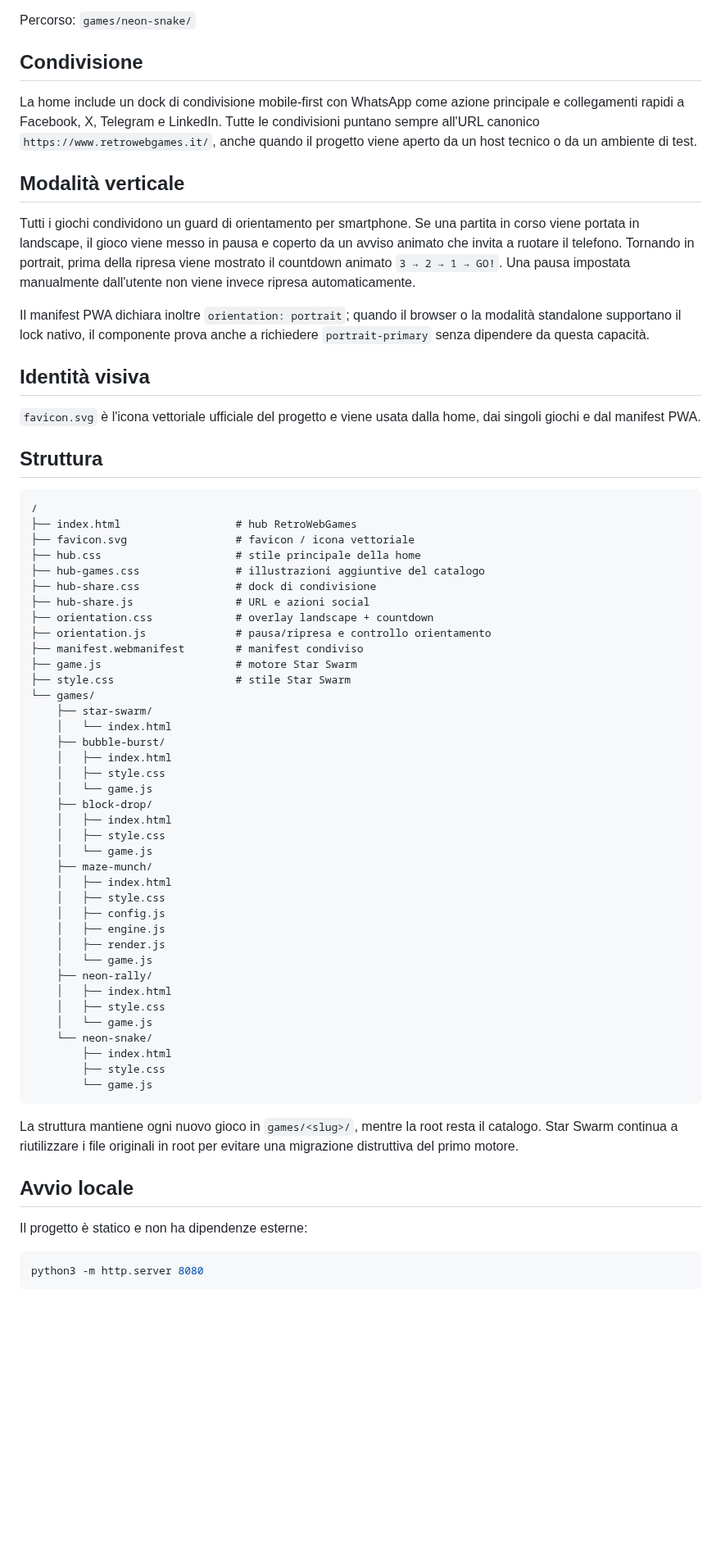
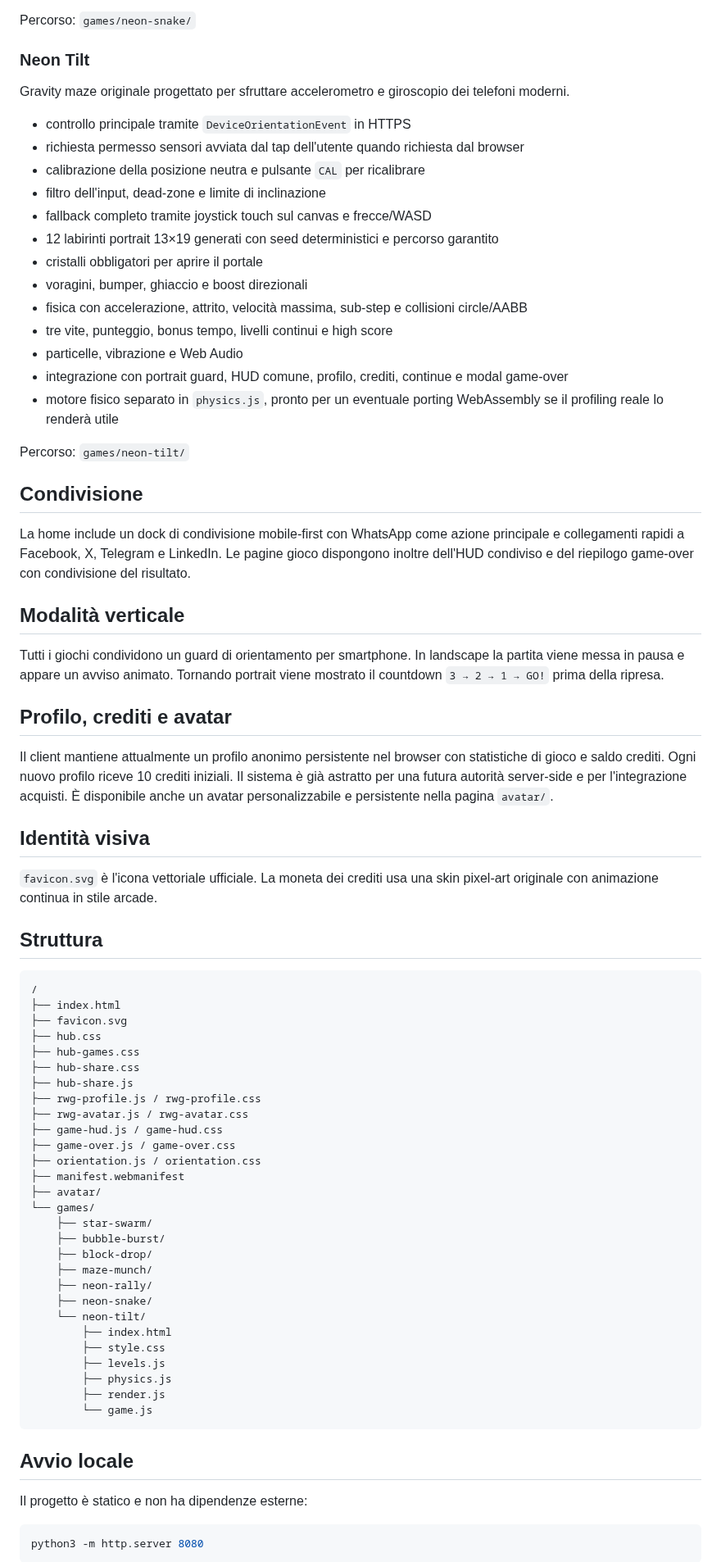
Before and after one commit to Frapo78/RetroWebGames, a Markdown page: README.md, the part around one of its changes. Shown at 82% size. Drawn GitHub-style; blank space fills up the shorter version.

Commit message:
Document Neon Tilt sensor game

````diff
--- a/README.md
+++ b/README.md
@@ -109,67 +90,70 @@ Snake arcade originale pensato per partite rapide su smartphone, con meccaniche
 
 Percorso: `games/neon-snake/`
 
+### Neon Tilt
+Gravity maze originale progettato per sfruttare accelerometro e giroscopio dei telefoni moderni.
+- controllo principale tramite `DeviceOrientationEvent` in HTTPS
+- richiesta permesso sensori avviata dal tap dell'utente quando richiesta dal browser
+- calibrazione della posizione neutra e pulsante `CAL` per ricalibrare
+- filtro dell'input, dead-zone e limite di inclinazione
+- fallback completo tramite joystick touch sul canvas e frecce/WASD
+- 12 labirinti portrait 13×19 generati con seed deterministici e percorso garantito
+- cristalli obbligatori per aprire il portale
+- voragini, bumper, ghiaccio e boost direzionali
+- fisica con accelerazione, attrito, velocità massima, sub-step e collisioni circle/AABB
+- tre vite, punteggio, bonus tempo, livelli continui e high score
+- particelle, vibrazione e Web Audio
+- integrazione con portrait guard, HUD comune, profilo, crediti, continue e modal game-over
+- motore fisico separato in `physics.js`, pronto per un eventuale porting WebAssembly se il profiling reale lo renderà utile
+
+Percorso: `games/neon-tilt/`
+
 ## Condivisione
-
-La home include un dock di condivisione mobile-first con WhatsApp come azione principale e collegamenti rapidi a Facebook, X, Telegram e LinkedIn. Tutte le condivisioni puntano sempre all'URL canonico `https://www.retrowebgames.it/`, anche quando il progetto viene aperto da un host tecnico o da un ambiente di test.
+La home include un dock di condivisione mobile-first con WhatsApp come azione principale e collegamenti rapidi a Facebook, X, Telegram e LinkedIn. Le pagine gioco dispongono inoltre dell'HUD condiviso e del riepilogo game-over con condivisione del risultato.
 
 ## Modalità verticale
+Tutti i giochi condividono un guard di orientamento per smartphone. In landscape la partita viene messa in pausa e appare un avviso animato. Tornando portrait viene mostrato il countdown `3 → 2 → 1 → GO!` prima della ripresa.
 
-Tutti i giochi condividono un guard di orientamento per smartphone. Se una partita in corso viene portata in landscape, il gioco viene messo in pausa e coperto da un avviso animato che invita a ruotare il telefono. Tornando in portrait, prima della ripresa viene mostrato il countdown animato `3 → 2 → 1 → GO!`. Una pausa impostata manualmente dall'utente non viene invece ripresa automaticamente.
-
-Il manifest PWA dichiara inoltre `orientation: portrait`; quando il browser o la modalità standalone supportano il lock nativo, il componente prova anche a richiedere `portrait-primary` senza dipendere da questa capacità.
+## Profilo, crediti e avatar
+Il client mantiene attualmente un profilo anonimo persistente nel browser con statistiche di gioco e saldo crediti. Ogni nuovo profilo riceve 10 crediti iniziali. Il sistema è già astratto per una futura autorità server-side e per l'integrazione acquisti. È disponibile anche un avatar personalizzabile e persistente nella pagina `avatar/`.
 
 ## Identità visiva
-
-`favicon.svg` è l'icona vettoriale ufficiale del progetto e viene usata dalla home, dai singoli giochi e dal manifest PWA.
+`favicon.svg` è l'icona vettoriale ufficiale. La moneta dei crediti usa una skin pixel-art originale con animazione continua in stile arcade.
 
 ## Struttura
 
 ```text
 /
-├── index.html                  # hub RetroWebGames
-├── favicon.svg                 # favicon / icona vettoriale
-├── hub.css                     # stile principale della home
-├── hub-games.css               # illustrazioni aggiuntive del catalogo
-├── hub-share.css               # dock di condivisione
-├── hub-share.js                # URL e azioni social
-├── orientation.css             # overlay landscape + countdown
-├── orientation.js              # pausa/ripresa e controllo orientamento
-├── manifest.webmanifest        # manifest condiviso
-├── game.js                     # motore Star Swarm
-├── style.css                   # stile Star Swarm
+├── index.html
+├── favicon.svg
+├── hub.css
+├── hub-games.css
+├── hub-share.css
+├── hub-share.js
+├── rwg-profile.js / rwg-profile.css
+├── rwg-avatar.js / rwg-avatar.css
+├── game-hud.js / game-hud.css
+├── game-over.js / game-over.css
+├── orientation.js / orientation.css
+├── manifest.webmanifest
+├── avatar/
 └── games/
     ├── star-swarm/
-    │   └── index.html
     ├── bubble-burst/
-    │   ├── index.html
-    │   ├── style.css
-    │   └── game.js
     ├── block-drop/
-    │   ├── index.html
-    │   ├── style.css
-    │   └── game.js
     ├── maze-munch/
-    │   ├── index.html
-    │   ├── style.css
-    │   ├── config.js
-    │   ├── engine.js
-    │   ├── render.js
-    │   └── game.js
     ├── neon-rally/
-    │   ├── index.html
-    │   ├── style.css
-    │   └── game.js
-    └── neon-snake/
+    ├── neon-snake/
+    └── neon-tilt/
         ├── index.html
         ├── style.css
+        ├── levels.js
+        ├── physics.js
+        ├── render.js
         └── game.js
 ```
 
-La struttura mantiene ogni nuovo gioco in `games/<slug>/`, mentre la root resta il catalogo. Star Swarm continua a riutilizzare i file originali in root per evitare una migrazione distruttiva del primo motore.
-
 ## Avvio locale
-
 Il progetto è statico e non ha dipendenze esterne:
 
 ```bash
````
Also changed, not shown: other parts of README.md (+31 -52 lines).
